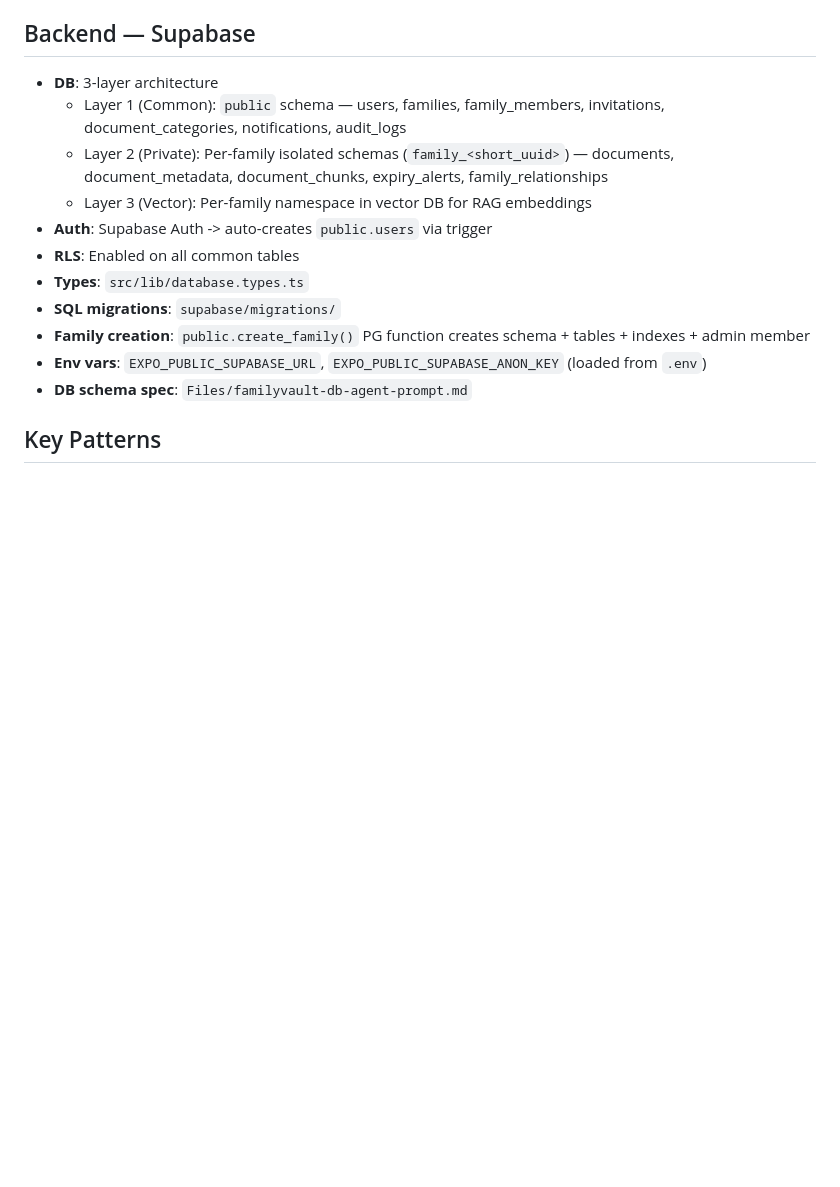
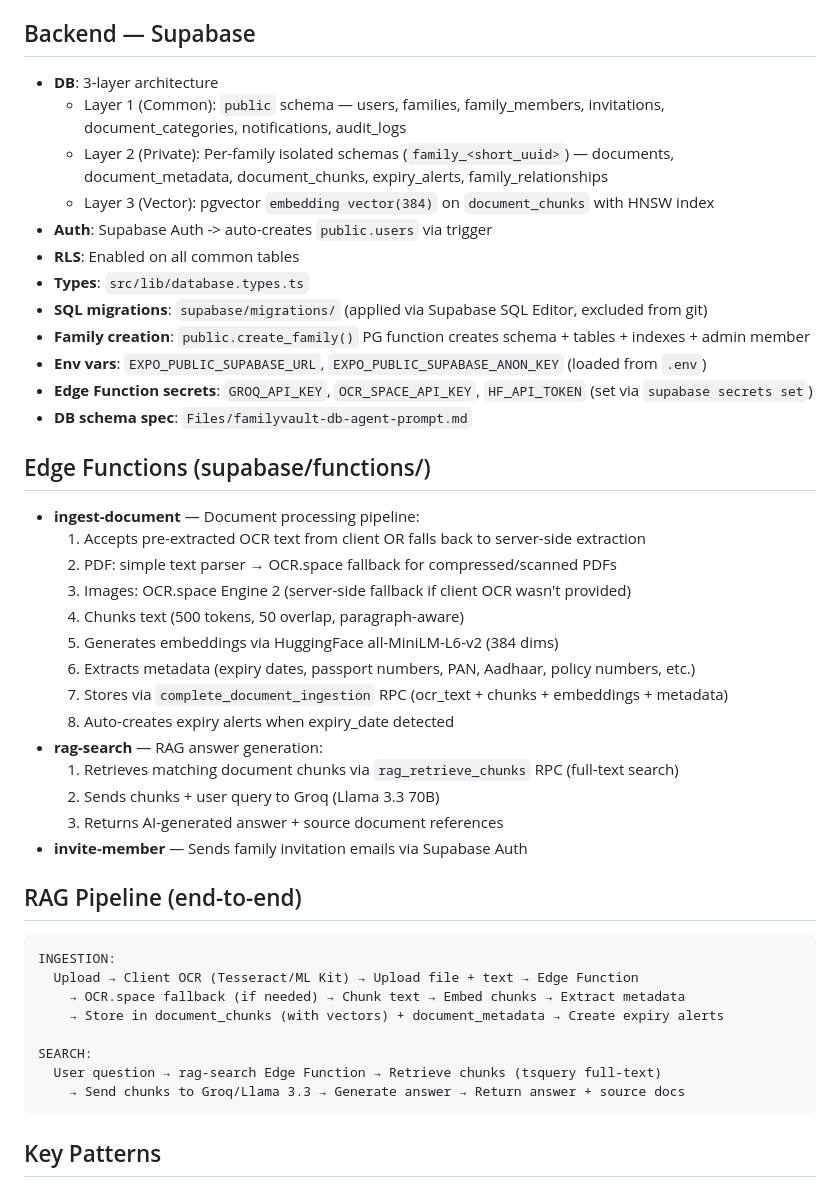
Before and after one commit to subhendu16740/FamilyVault, a Markdown page: CLAUDE.md, the part around one of its changes. Drawn GitHub-style; blank space fills up the shorter version.

Commit message:
docs: update CLAUDE.md with full RAG pipeline, Edge Functions, OCR, and known fixes
Co-Authored-By: Claude Opus 4.6 (1M context) <noreply@anthropic.com>

````diff
--- a/CLAUDE.md
+++ b/CLAUDE.md
@@ -59,14 +67,43 @@ document/
 - **DB**: 3-layer architecture
   - Layer 1 (Common): `public` schema — users, families, family_members, invitations, document_categories, notifications, audit_logs
   - Layer 2 (Private): Per-family isolated schemas (`family_<short_uuid>`) — documents, document_metadata, document_chunks, expiry_alerts, family_relationships
-  - Layer 3 (Vector): Per-family namespace in vector DB for RAG embeddings
+  - Layer 3 (Vector): pgvector `embedding vector(384)` on `document_chunks` with HNSW index
 - **Auth**: Supabase Auth -> auto-creates `public.users` via trigger
 - **RLS**: Enabled on all common tables
 - **Types**: `src/lib/database.types.ts`
-- **SQL migrations**: `supabase/migrations/`
+- **SQL migrations**: `supabase/migrations/` (applied via Supabase SQL Editor, excluded from git)
 - **Family creation**: `public.create_family()` PG function creates schema + tables + indexes + admin member
 - **Env vars**: `EXPO_PUBLIC_SUPABASE_URL`, `EXPO_PUBLIC_SUPABASE_ANON_KEY` (loaded from `.env`)
+- **Edge Function secrets**: `GROQ_API_KEY`, `OCR_SPACE_API_KEY`, `HF_API_TOKEN` (set via `supabase secrets set`)
 - **DB schema spec**: `Files/familyvault-db-agent-prompt.md`
+
+## Edge Functions (supabase/functions/)
+- **ingest-document** — Document processing pipeline:
+  1. Accepts pre-extracted OCR text from client OR falls back to server-side extraction
+  2. PDF: simple text parser → OCR.space fallback for compressed/scanned PDFs
+  3. Images: OCR.space Engine 2 (server-side fallback if client OCR wasn't provided)
+  4. Chunks text (500 tokens, 50 overlap, paragraph-aware)
+  5. Generates embeddings via HuggingFace all-MiniLM-L6-v2 (384 dims)
+  6. Extracts metadata (expiry dates, passport numbers, PAN, Aadhaar, policy numbers, etc.)
+  7. Stores via `complete_document_ingestion` RPC (ocr_text + chunks + embeddings + metadata)
+  8. Auto-creates expiry alerts when expiry_date detected
+- **rag-search** — RAG answer generation:
+  1. Retrieves matching document chunks via `rag_retrieve_chunks` RPC (full-text search)
+  2. Sends chunks + user query to Groq (Llama 3.3 70B)
+  3. Returns AI-generated answer + source document references
+- **invite-member** — Sends family invitation emails via Supabase Auth
+
+## RAG Pipeline (end-to-end)
+```
+INGESTION:
+  Upload → Client OCR (Tesseract/ML Kit) → Upload file + text → Edge Function
+    → OCR.space fallback (if needed) → Chunk text → Embed chunks → Extract metadata
+    → Store in document_chunks (with vectors) + document_metadata → Create expiry alerts
+
+SEARCH:
+  User question → rag-search Edge Function → Retrieve chunks (tsquery full-text)
+    → Send chunks to Groq/Llama 3.3 → Generate answer → Return answer + source docs
+```
 
 ## Key Patterns
 - All screens use `SafeAreaView` with `edges={['top']}`
````
Also changed, not shown: other parts of CLAUDE.md (+37 -8 lines).
